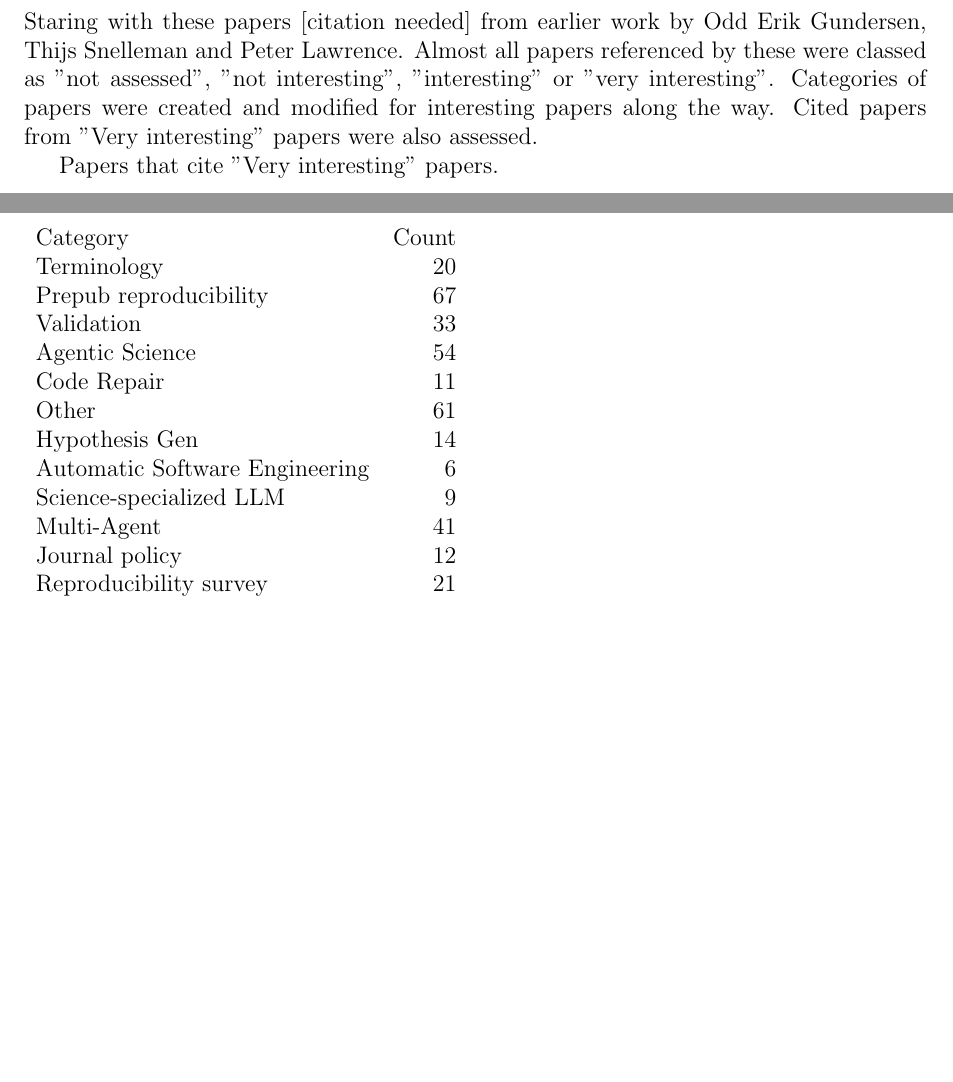
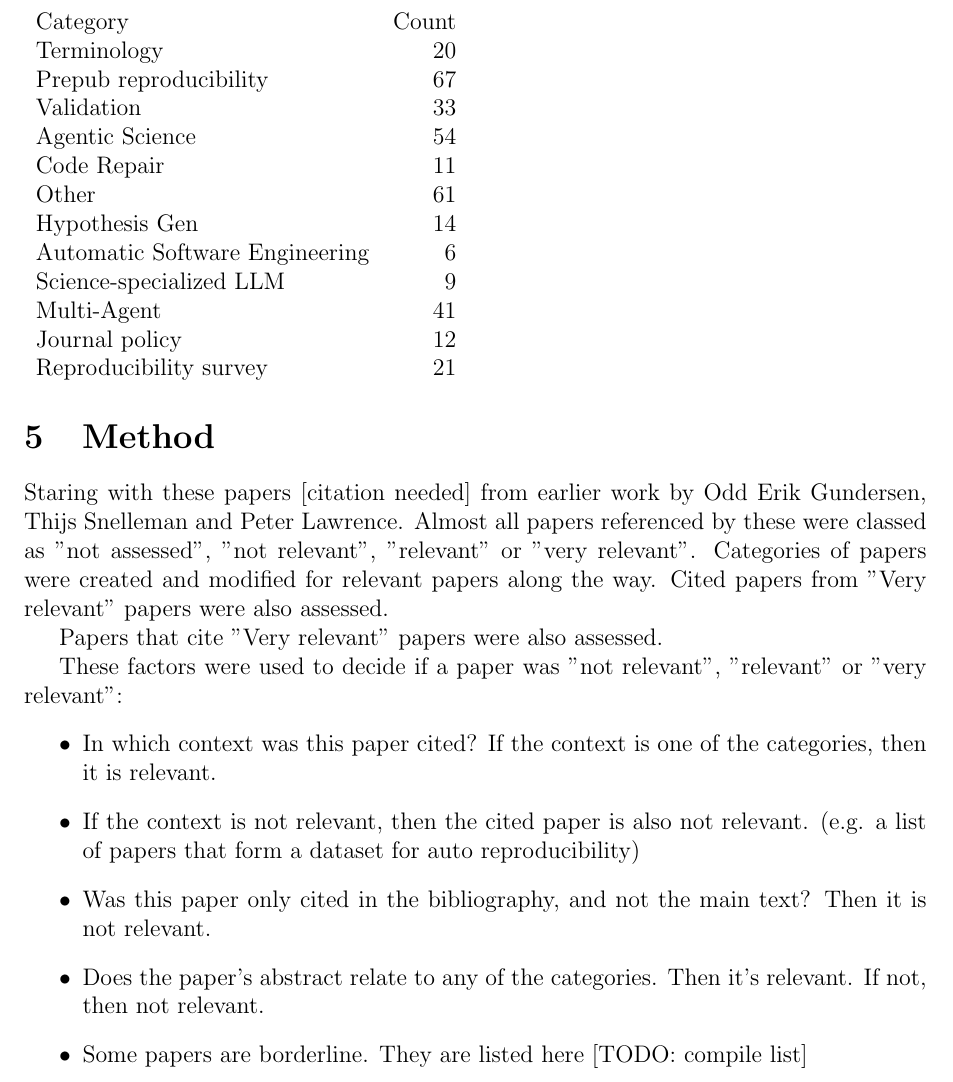
Before and after one commit to andrmoe/auto-reproducability-literature-review, a LaTeX document (autoreproducelitreview.tex): two parts of pages 1 and 2 of 3 before the commit and part of page 2 of 4 after it, the two joined at a grey line, cut so that both start at the same text, the shorter picture padded with empty space. Compiled offline with pdfLaTeX.

Commit message:
Added inclusion criteria

```diff
--- a/autoreproducelitreview.tex
+++ b/autoreproducelitreview.tex
@@ -74,11 +75,19 @@ wang2025}
 \section{Method}
 Staring with these papers [citation needed] from earlier work by Odd Erik Gundersen, Thijs Snelleman and Peter Lawrence.
-Almost all papers referenced by these were classed as "not assessed", "not interesting", "interesting" or "very interesting".
-Categories of papers were created and modified for interesting papers along the way.
-Cited papers from "Very interesting" papers were also assessed.
+Almost all papers referenced by these were classed as "not assessed", "not relevant", "relevant" or "very relevant".
+Categories of papers were created and modified for relevant papers along the way.
+Cited papers from "Very relevant" papers were also assessed.
 
-Papers that cite "Very interesting" papers.
+Papers that cite "Very relevant" papers were also assessed.
 
+These factors were used to decide if a paper was "not relevant", "relevant" or "very relevant":
+\itemize{
+\item In which context was this paper cited? If the context is one of the categories, then it is relevant.
+\item If the context is not relevant, then the cited paper is also not relevant. (e.g. a list of papers that form a dataset for auto reproducibility)
+\item Was this paper only cited in the bibliography, and not the main text? Then it is not relevant.
+\item Does the paper's abstract relate to any of the categories. Then it's relevant. If not, then not relevant.
+\item Some papers are borderline. They are listed here [TODO: compile list]
+}
 \section{Analysis}
 
 \subsection{Categories}
```
Also changed, not shown: autoreproducelitreview.pdf, autoreproducelitreview.tex (1 more changed lines).
